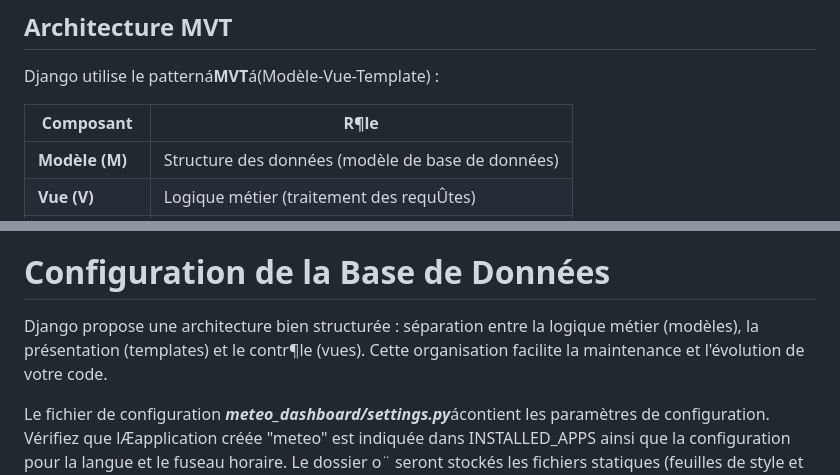
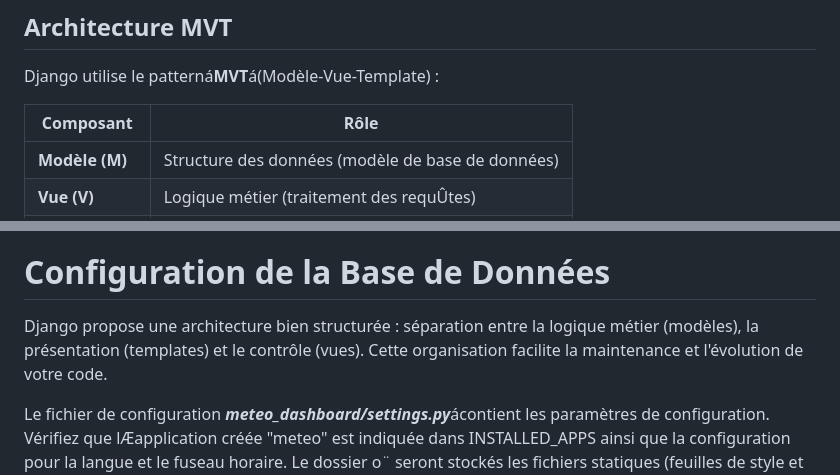
Before and after one commit to a-bulcke/django-meteo, a Markdown page: README.md, 2 parts joined by grey strips. Rendered like a GitHub page.

Commit message:
Fix typos in README.md

```diff
--- a/README.md
+++ b/README.md
@@ -175,7 +175,7 @@ Si vous souhaitez arrÛter le serveur, faire un CTRL+C.
 
 Django utilise le patterná**MVT**á(Modèle-Vue-Template) :
 
-| **Composant** | **R¶le** |
+| **Composant** | **Rôle** |
 | --- | --- |
 | **Modèle (M)** | Structure des données (modèle de base de données) |
 | **Vue (V)** | Logique métier (traitement des requÛtes) |
@@ -229,7 +229,7 @@ python manage.py migrate # Appliquer les migrations
 
 # Configuration de la Base de Données
 
-Django propose une architecture bien structurée : séparation entre la logique métier (modèles), la présentation (templates) et le contr¶le (vues). Cette organisation facilite la maintenance et l'évolution de votre code.
+Django propose une architecture bien structurée : séparation entre la logique métier (modèles), la présentation (templates) et le contrôle (vues). Cette organisation facilite la maintenance et l'évolution de votre code.
 
 Le fichier de configuration ***meteo\_dashboard/settings.py***ácontient les paramètres de configuration. Vérifiez que lÆapplication créée "meteo" est indiquée dans INSTALLED\_APPS ainsi que la configuration pour la langue et le fuseau horaire. Le dossier o¨ seront stockés les fichiers statiques (feuilles de style et javascript) doit Ûtre indiqué également :
 
```
Also changed, not shown: other parts of README.md (+1 -1 lines).
